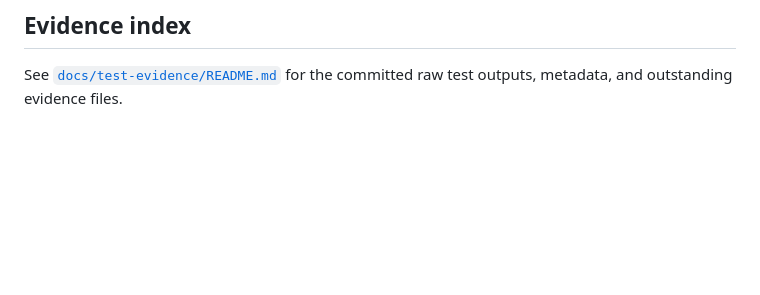
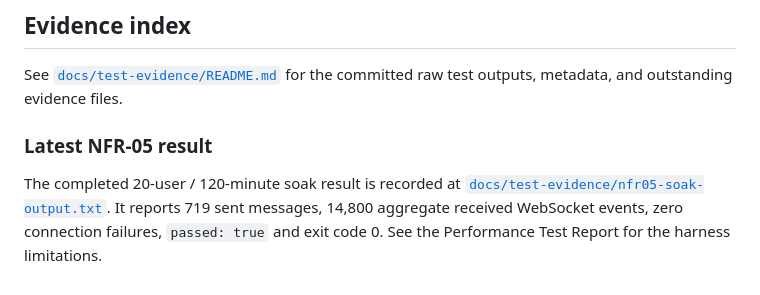
Before and after one commit to SE-MiniProject-5/chat-application-socket-programming, a Markdown page: README.md, the part around the change. Rendered like a GitHub page; blank space fills up the shorter version.

Commit message:
docs: link completed NFR-05 evidence

```diff
--- a/README.md
+++ b/README.md
@@ -101,3 +101,8 @@ Run this load test on the target LAN/server environment for acceptance evidence.
 ## Evidence index
 
 See [`docs/test-evidence/README.md`](docs/test-evidence/README.md) for the committed raw test outputs, metadata, and outstanding evidence files.
+
+
+### Latest NFR-05 result
+
+The completed 20-user / 120-minute soak result is recorded at [`docs/test-evidence/nfr05-soak-output.txt`](docs/test-evidence/nfr05-soak-output.txt). It reports 719 sent messages, 14,800 aggregate received WebSocket events, zero connection failures, `passed: true` and exit code 0. See the Performance Test Report for the harness limitations.
```
